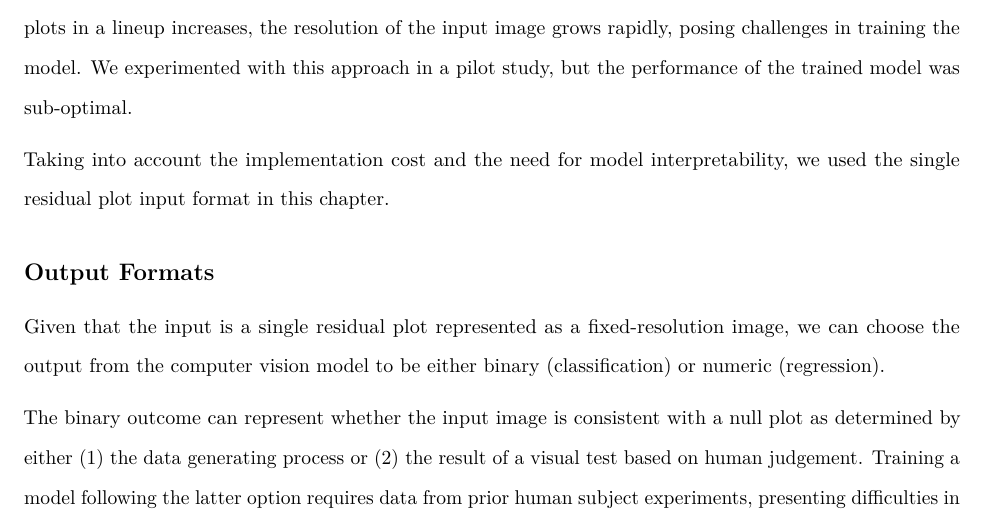
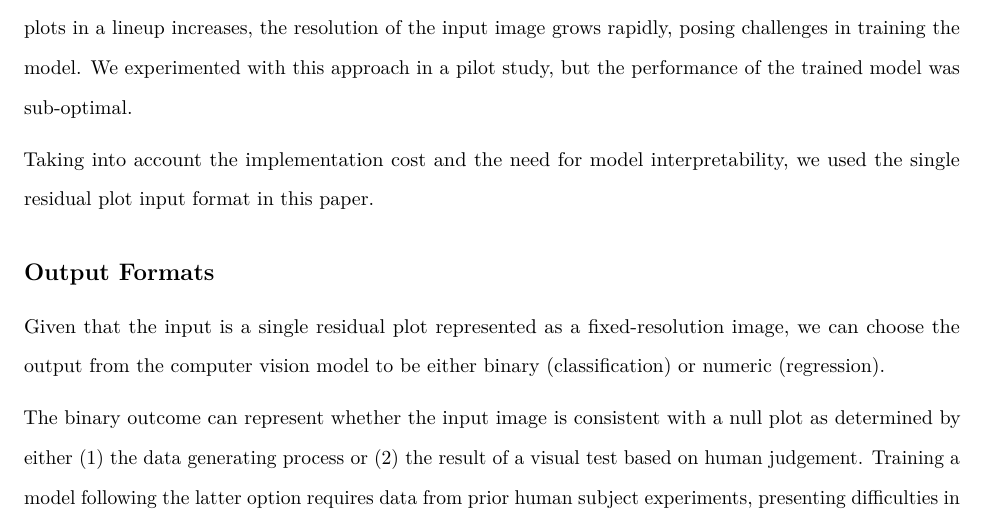
Before and after one commit to TengMCing/auto_residual_reading_paper, an R Markdown document (paper.Rmd): part of page 5 of 35, cut so that both start at the same text. Rendered offline with R 4.5, knitr and Pandoc, then LaTeX, with nearby package versions; drawn as R Markdown's standard PDF in place of the format the file asks for; some code elsewhere in the file could not run offline.

Commit message:
Fix typo

```diff
--- a/paper.Rmd
+++ b/paper.Rmd
@@ -118,7 +118,7 @@ Providing multiple residual plots to the model, such as a pair of plots, a tripl
 
 Presenting a lineup to a model aligns closely with the lineup protocol. However, as the number of residual plots in a lineup increases, the resolution of the input image grows rapidly, posing challenges in training the model. We experimented with this approach in a pilot study, but the performance of the trained model was sub-optimal.
 
-Taking into account the implementation cost and the need for model interpretability, we used the single residual plot input format in this chapter.
+Taking into account the implementation cost and the need for model interpretability, we used the single residual plot input format in this paper.
 
 ## Output Formats
 
```
